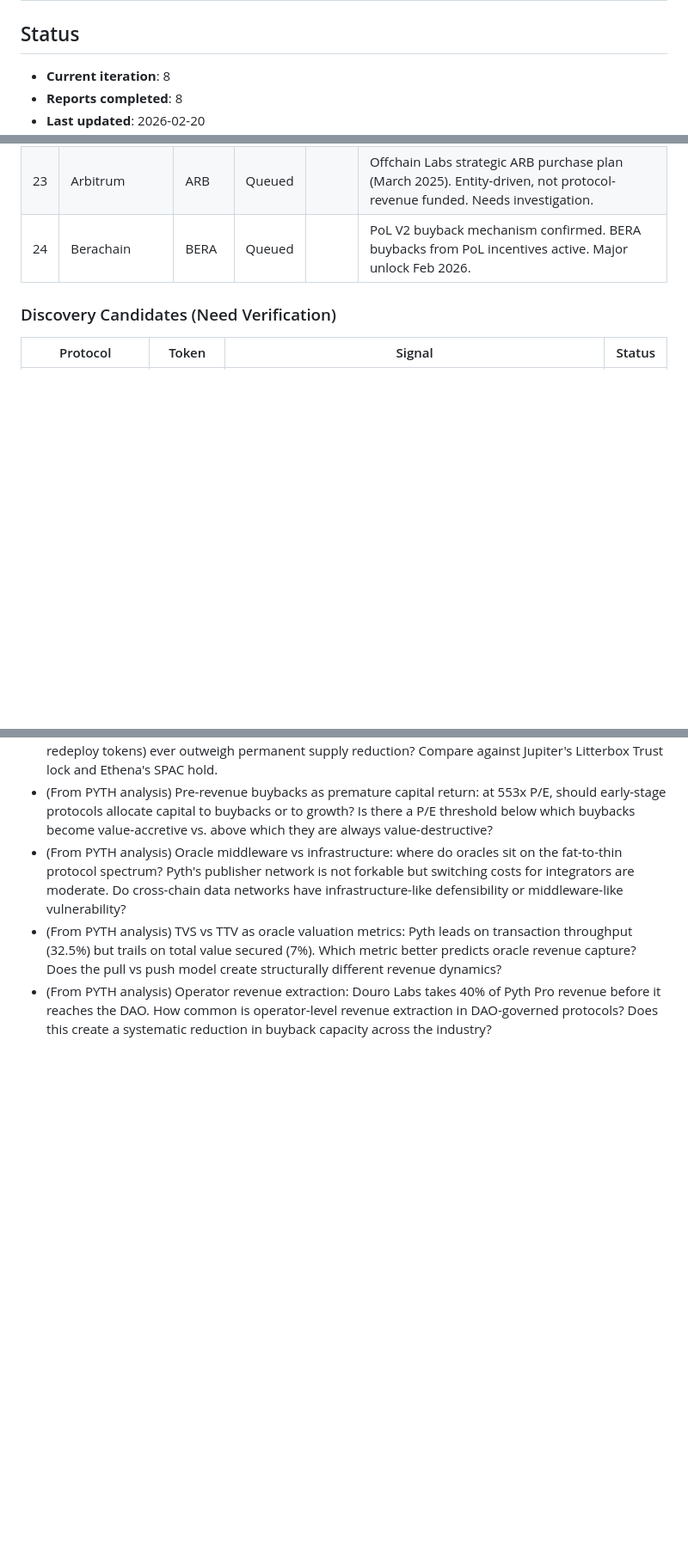
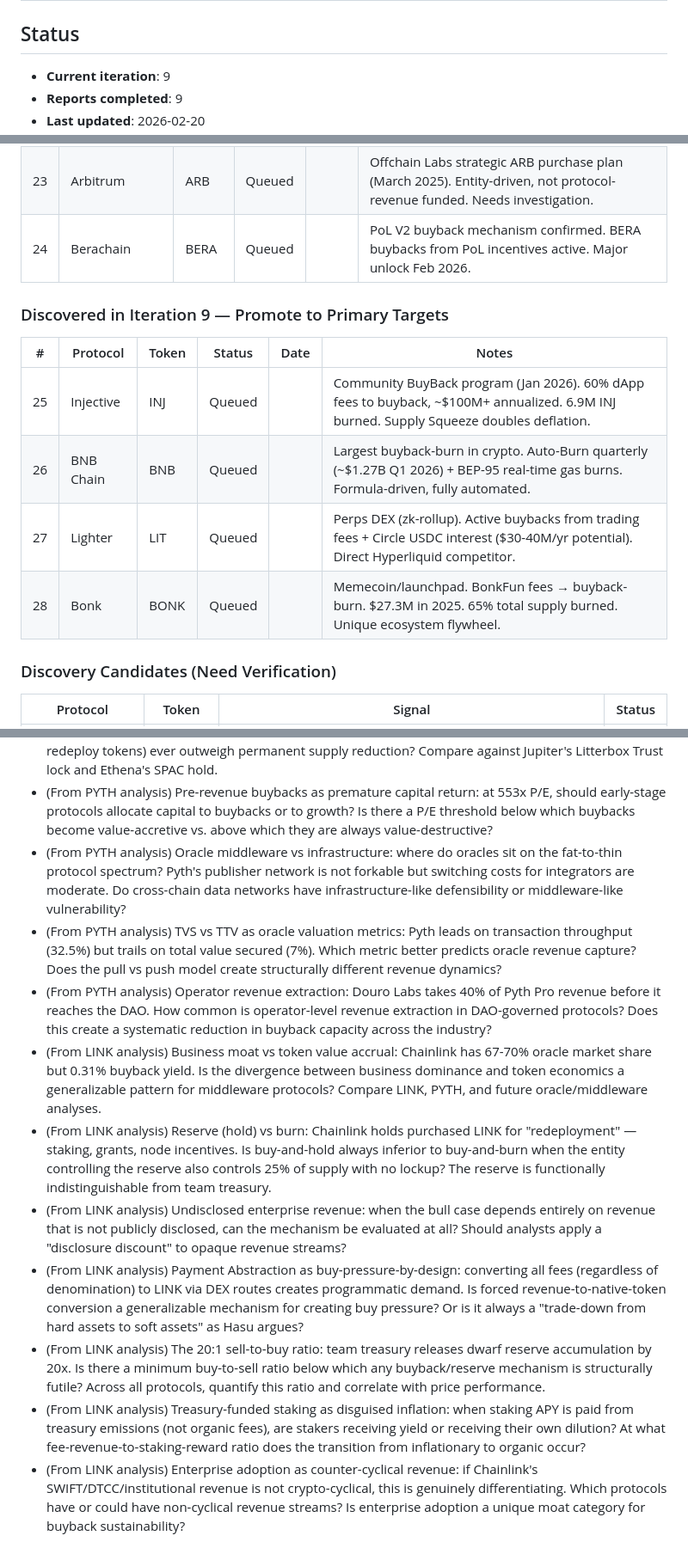
Before and after one commit to cbspears/buyback-research, a Markdown page: IMPLEMENTATION_PLAN.md, 3 parts joined by grey strips. Shown at 86% size. GitHub-like rendering; blank space fills up the shorter version.

```diff
--- a/IMPLEMENTATION_PLAN.md
+++ b/IMPLEMENTATION_PLAN.md
@@ -9,6 +9,6 @@ created: 2026-02-19
 
 ## Status
 
-- **Current iteration**: 8
-- **Reports completed**: 8
+- **Current iteration**: 9
+- **Reports completed**: 9
 - **Last updated**: 2026-02-20
@@ -57,6 +57,15 @@ Priority order for analysis. Project Lead works top-to-bottom.
 | 23 | Arbitrum | ARB | Queued | | Offchain Labs strategic ARB purchase plan (March 2025). Entity-driven, not protocol-revenue funded. Needs investigation. |
 | 24 | Berachain | BERA | Queued | | PoL V2 buyback mechanism confirmed. BERA buybacks from PoL incentives active. Major unlock Feb 2026. |
 
+### Discovered in Iteration 9 — Promote to Primary Targets
+
+| # | Protocol | Token | Status | Date | Notes |
+|---|----------|-------|--------|------|-------|
+| 25 | Injective | INJ | Queued | | Community BuyBack program (Jan 2026). 60% dApp fees to buyback, ~$100M+ annualized. 6.9M INJ burned. Supply Squeeze doubles deflation. |
+| 26 | BNB Chain | BNB | Queued | | Largest buyback-burn in crypto. Auto-Burn quarterly (~$1.27B Q1 2026) + BEP-95 real-time gas burns. Formula-driven, fully automated. |
+| 27 | Lighter | LIT | Queued | | Perps DEX (zk-rollup). Active buybacks from trading fees + Circle USDC interest ($30-40M/yr potential). Direct Hyperliquid competitor. |
+| 28 | Bonk | BONK | Queued | | Memecoin/launchpad. BonkFun fees → buyback-burn. $27.3M in 2025. 65% total supply burned. Unique ecosystem flywheel. |
+
 ### Discovery Candidates (Need Verification)
 
 | Protocol | Token | Signal | Status |
@@ -152,3 +169,10 @@ Priority order for analysis. Project Lead works top-to-bottom.
 - (From PYTH analysis) Oracle middleware vs infrastructure: where do oracles sit on the fat-to-thin protocol spectrum? Pyth's publisher network is not forkable but switching costs for integrators are moderate. Do cross-chain data networks have infrastructure-like defensibility or middleware-like vulnerability?
 - (From PYTH analysis) TVS vs TTV as oracle valuation metrics: Pyth leads on transaction throughput (32.5%) but trails on total value secured (7%). Which metric better predicts oracle revenue capture? Does the pull vs push model create structurally different revenue dynamics?
 - (From PYTH analysis) Operator revenue extraction: Douro Labs takes 40% of Pyth Pro revenue before it reaches the DAO. How common is operator-level revenue extraction in DAO-governed protocols? Does this create a systematic reduction in buyback capacity across the industry?
+- (From LINK analysis) Business moat vs token value accrual: Chainlink has 67-70% oracle market share but 0.31% buyback yield. Is the divergence between business dominance and token economics a generalizable pattern for middleware protocols? Compare LINK, PYTH, and future oracle/middleware analyses.
+- (From LINK analysis) Reserve (hold) vs burn: Chainlink holds purchased LINK for "redeployment" — staking, grants, node incentives. Is buy-and-hold always inferior to buy-and-burn when the entity controlling the reserve also controls 25% of supply with no lockup? The reserve is functionally indistinguishable from team treasury.
+- (From LINK analysis) Undisclosed enterprise revenue: when the bull case depends entirely on revenue that is not publicly disclosed, can the mechanism be evaluated at all? Should analysts apply a "disclosure discount" to opaque revenue streams?
+- (From LINK analysis) Payment Abstraction as buy-pressure-by-design: converting all fees (regardless of denomination) to LINK via DEX routes creates programmatic demand. Is forced revenue-to-native-token conversion a generalizable mechanism for creating buy pressure? Or is it always a "trade-down from hard assets to soft assets" as Hasu argues?
+- (From LINK analysis) The 20:1 sell-to-buy ratio: team treasury releases dwarf reserve accumulation by 20x. Is there a minimum buy-to-sell ratio below which any buyback/reserve mechanism is structurally futile? Across all protocols, quantify this ratio and correlate with price performance.
+- (From LINK analysis) Treasury-funded staking as disguised inflation: when staking APY is paid from treasury emissions (not organic fees), are stakers receiving yield or receiving their own dilution? At what fee-revenue-to-staking-reward ratio does the transition from inflationary to organic occur?
+- (From LINK analysis) Enterprise adoption as counter-cyclical revenue: if Chainlink's SWIFT/DTCC/institutional revenue is not crypto-cyclical, this is genuinely differentiating. Which protocols have or could have non-cyclical revenue streams? Is enterprise adoption a unique moat category for buyback sustainability?
```
Also changed, not shown: other parts of IMPLEMENTATION_PLAN.md (+10 -2 lines), output/chainlink-report.md (added, +196 -0 lines), specs/protocols.md (+12 -0 lines).
